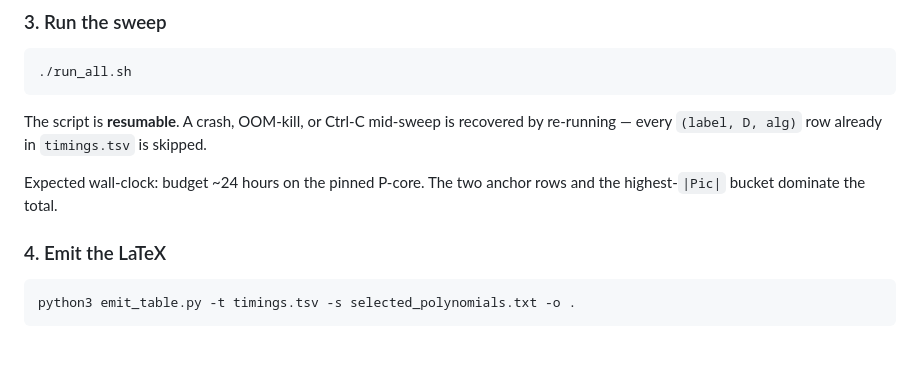
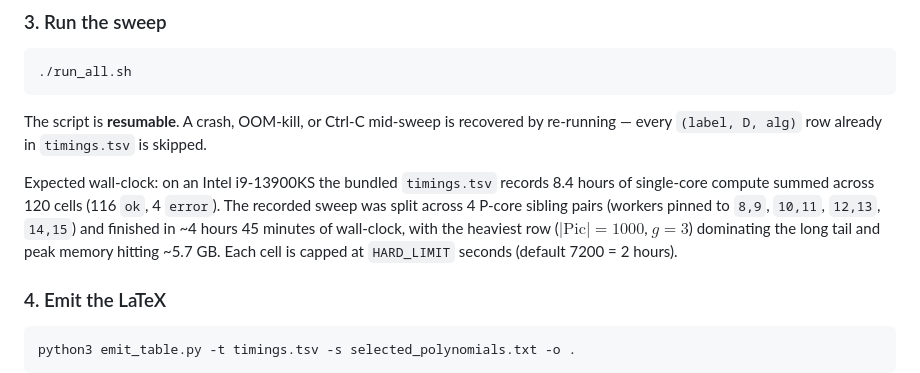
Before and after one commit to stmar89/AbVarFqIsogenies, a Markdown page: timings/README.md, the part around the change. Rendered like a GitHub page; blank space fills up the shorter version.

Commit message:
docs(timings): record observed wall-clock and peak memory from sweep

```diff
--- a/timings/README.md
+++ b/timings/README.md
@@ -59,8 +59,14 @@ The script is **resumable**. A crash, OOM-kill, or Ctrl-C mid-sweep is
 recovered by re-running — every `(label, D, alg)` row already in
 `timings.tsv` is skipped.
 
-Expected wall-clock: budget ~24 hours on the pinned P-core. The two anchor
-rows and the highest-`|Pic|` bucket dominate the total.
+Expected wall-clock: on an Intel i9-13900KS the bundled `timings.tsv`
+records 8.4 hours of single-core compute summed across 120 cells (116 `ok`,
+4 `error`). The recorded sweep was split across 4 P-core sibling pairs
+(workers pinned to `8,9`, `10,11`, `12,13`, `14,15`) and finished in
+~4 hours 45 minutes of wall-clock, with the heaviest row
+($|\mathrm{Pic}|{=}1000$, $g{=}3$) dominating the long tail and peak memory
+hitting ~5.7 GB. Each cell is capped at `HARD_LIMIT` seconds (default
+7200 = 2 hours).
 
 ### 4. Emit the LaTeX
 
```
